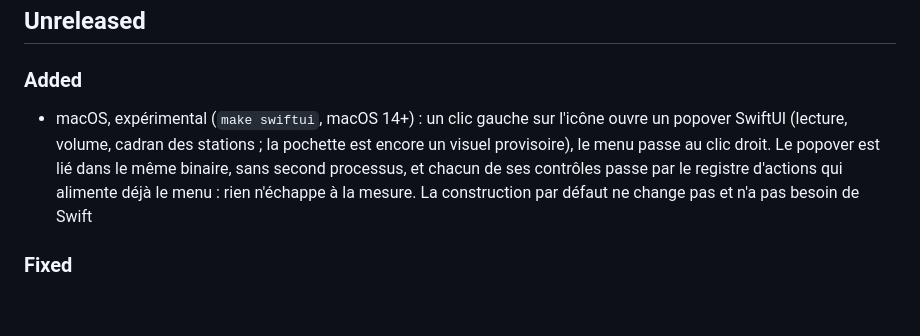
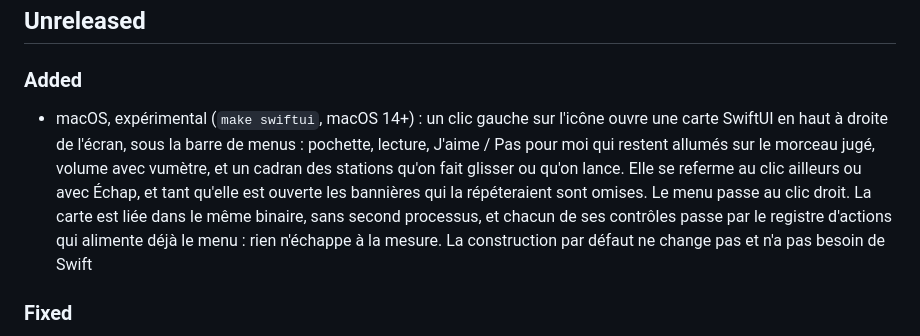
Before and after one commit to PLNech/fipindicateur, a Markdown page: CHANGELOG.md, the part around the change. Drawn GitHub-style; blank space fills up the shorter version.

Commit message:
docs(changelog): la carte en haut à droite, la vraie pochette, le cadran lançable

```diff
--- a/CHANGELOG.md
+++ b/CHANGELOG.md
@@ -4,9 +4,12 @@
 
 ### Added
 - macOS, expérimental (`make swiftui`, macOS 14+) : un clic gauche sur
-  l'icône ouvre un popover SwiftUI (lecture, volume, cadran des stations ;
-  la pochette est encore un visuel provisoire), le menu passe au clic droit.
-  Le popover est lié dans le même
+  l'icône ouvre une carte SwiftUI en haut à droite de l'écran, sous la barre
+  de menus : pochette, lecture, J'aime / Pas pour moi qui restent allumés sur
+  le morceau jugé, volume avec vumètre, et un cadran des stations qu'on fait
+  glisser ou qu'on lance. Elle se referme au clic ailleurs ou avec Échap, et
+  tant qu'elle est ouverte les bannières qui la répéteraient sont omises. Le
+  menu passe au clic droit. La carte est liée dans le même
   binaire, sans second processus, et chacun de ses contrôles passe par le
   registre d'actions qui alimente déjà le menu : rien n'échappe à la mesure.
   La construction par défaut ne change pas et n'a pas besoin de Swift
```
